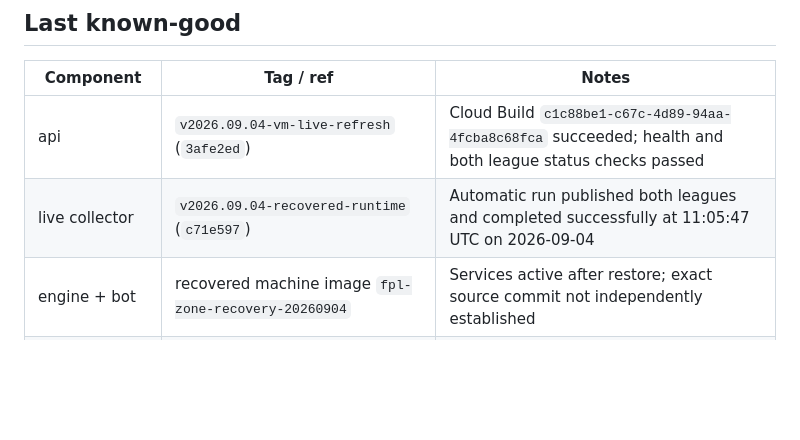
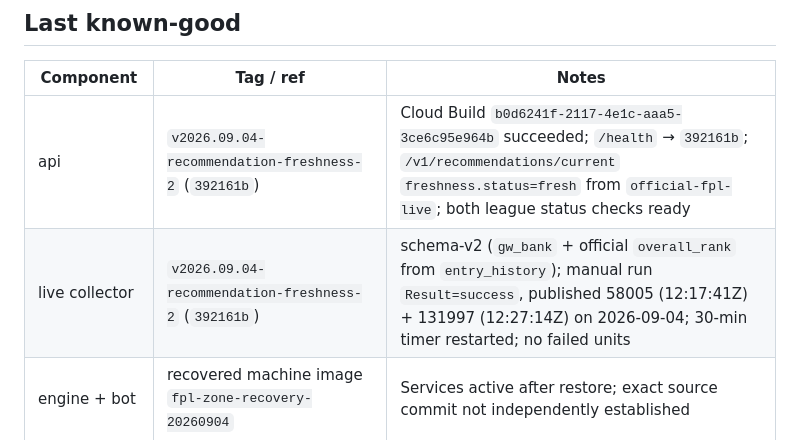
Before and after one commit to lordirfan99/fpl, a Markdown page: docs/RUNBOOK.md, the part around one of its changes. Drawn GitHub-style; blank space fills up the shorter version.

```diff
--- a/docs/RUNBOOK.md
+++ b/docs/RUNBOOK.md
@@ -106,8 +125,8 @@ The VM's exact deployed commit was not identifiable from its runtime directory.
 
 | Component | Tag / ref | Notes |
 |---|---|---|
-| api | `v2026.09.04-vm-live-refresh` (`3afe2ed`) | Cloud Build `c1c88be1-c67c-4d89-94aa-4fcba8c68fca` succeeded; health and both league status checks passed |
-| live collector | `v2026.09.04-recovered-runtime` (`c71e597`) | Automatic run published both leagues and completed successfully at 11:05:47 UTC on 2026-09-04 |
+| api | `v2026.09.04-recommendation-freshness-2` (`392161b`) | Cloud Build `b0d6241f-2117-4e1c-aaa5-3ce6c95e964b` succeeded; `/health` → `392161b`; `/v1/recommendations/current` `freshness.status=fresh` from `official-fpl-live`; both league status checks ready |
+| live collector | `v2026.09.04-recommendation-freshness-2` (`392161b`) | schema-v2 (`gw_bank` + official `overall_rank` from `entry_history`); manual run `Result=success`, published 58005 (12:17:41Z) + 131997 (12:27:14Z) on 2026-09-04; 30-min timer restarted; no failed units |
 | engine + bot | recovered machine image `fpl-zone-recovery-20260904` | Services active after restore; exact source commit not independently established |
 | Telegram bot token | rotated 2026-09-02, in VM `config/credentials.env` only | `@Fplnaf_bot`, chat `-1004464574417` |
 
```
Also changed, not shown: other parts of docs/RUNBOOK.md (+31 -12 lines).
